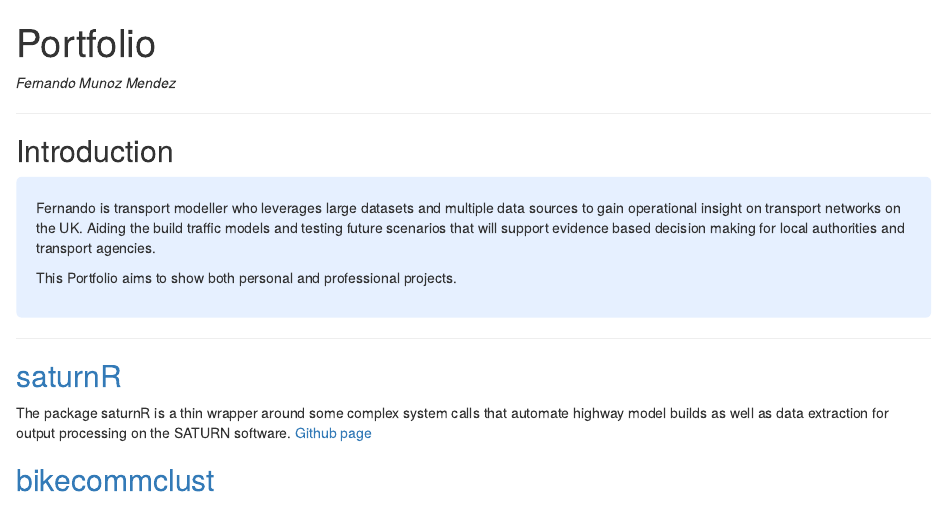
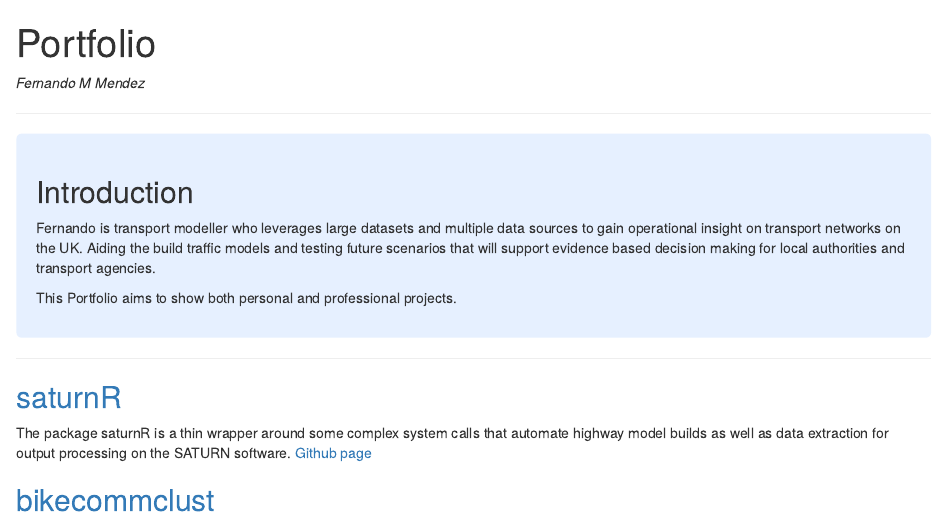
Before and after one commit to fermm92/fermm92.gitgub.io, an R Markdown document (index.Rmd): the page in a window 1100 px wide, from its top. Rendered offline with R 4.5, knitr and Pandoc, with nearby package versions; drawn as R Markdown's standard HTML page in place of the format the file asks for.

Commit message:
Changed name and some style

````diff
--- a/index.Rmd
+++ b/index.Rmd
@@ -22,16 +22,18 @@ opts_chunk$set(echo=FALSE,
 opts_knit$set(width=75)
 ```
 
-_Fernando Munoz Mendez_
+_Fernando M Mendez_
 
 ***
 
-## Introduction
+
 
 <style>
 div.blue { background-color:#e6f0ff; border-radius: 5px; padding: 20px;}
 </style>
 <div class = "blue">
+
+## Introduction
 
 Fernando is transport modeller who leverages large datasets and multiple data sources to gain operational insight on transport networks on the UK. Aiding the build traffic models and testing future scenarios that will support evidence based decision making for local authorities and transport agencies.
 
````
Also changed, not shown: index.html.
